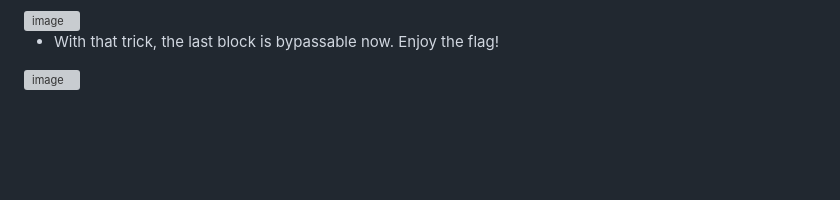
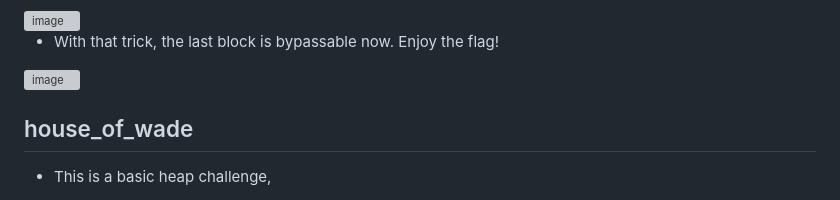
Before and after one commit to dungthtd9126/CTF-event, a Markdown page: README.md, the part around the change. GitHub-like rendering; blank space fills up the shorter version; grey boxes are pictures that could not be loaded.

```diff
--- a/README.md
+++ b/README.md
@@ -67,3 +67,7 @@
 - With that trick, the last block is bypassable now. Enjoy the flag!
 
 <img width="1270" height="952" alt="image" src="https://github.com/user-attachments/assets/dd325d1c-beda-4c2e-ad00-b519e83d180a" />
+
+## house_of_wade
+
+- This is a basic heap challenge,
```
